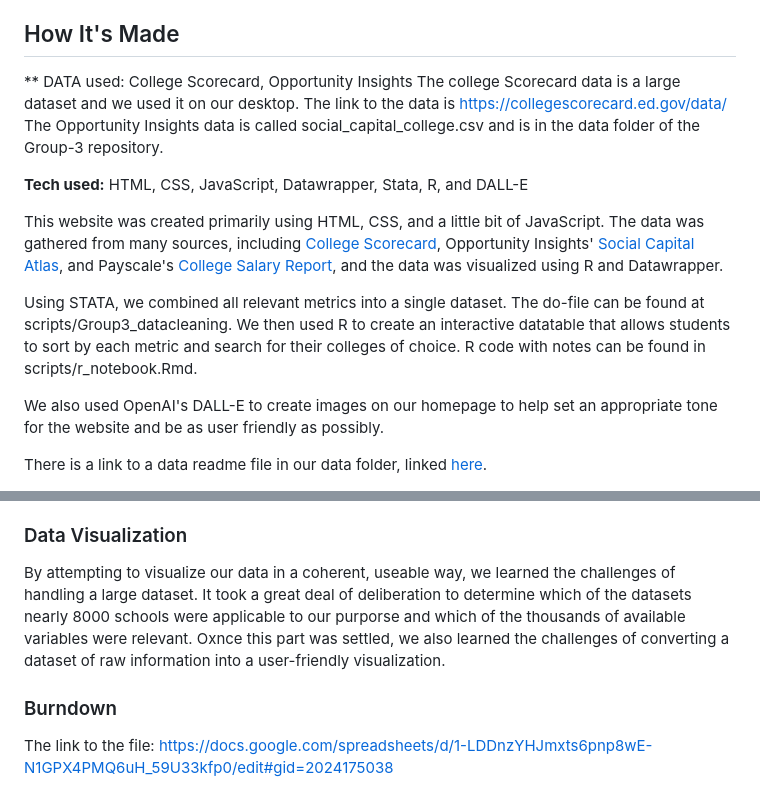
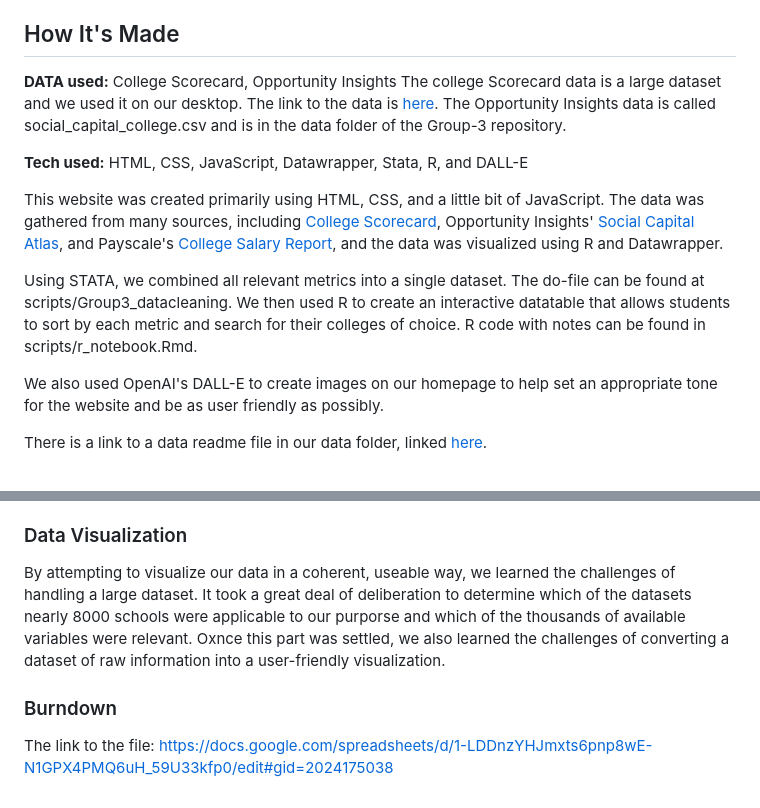
Before and after one commit to sainismriti/Group-3-, a Markdown page: README.md, 2 parts joined by grey strips. Drawn GitHub-style.

Commit message:
small formatting fix for readme.md

```diff
--- a/README.md
+++ b/README.md
@@ -17,19 +17,15 @@ To help students evaluate schools based on these concerns, our website helps com
 
 ## How It's Made
 
-
-
-** DATA used: College Scorecard, Opportunity Insights
-The college Scorecard data is a large dataset and we used it on our desktop. The link to the data is https://collegescorecard.ed.gov/data/
+**DATA used:** College Scorecard, Opportunity Insights
+The college Scorecard data is a large dataset and we used it on our desktop. The link to the data is [here](https://collegescorecard.ed.gov/data/).
 The Opportunity Insights data is called social_capital_college.csv and is in the data folder of the Group-3 repository.
-
 
 **Tech used:** HTML, CSS, JavaScript, Datawrapper, Stata, R, and DALL-E
 
-
 This website was created primarily using HTML, CSS, and a little bit of JavaScript. The data was gathered from many sources, including [College Scorecard](https://collegescorecard.ed.gov/compare), Opportunity Insights' [Social Capital Atlas](https://socialcapital.org/?dimension=EconomicConnectednessIndividual&geoLevel=college&selectedId=&dim1=EconomicConnectednessIndividual&dim2=CohesivenessClustering&dim3=CivicEngagementVolunteeringRates&bigModalSection=&bigModalChart=scatterplot&showOutliers=false&colorBy=), and Payscale's [College Salary Report](https://www.payscale.com/college-salary-report/bachelors), and the data was visualized using R and Datawrapper.
 
-Using STATA, we combined all relevant metrics into a single dataset. The do-file can be found at scripts/Group3_datacleaning.  We then used R to create an interactive datatable that allows students to sort by each metric and search for their colleges of choice. R code with notes can be found in scripts/r_notebook.Rmd.
+Using STATA, we combined all relevant metrics into a single dataset. The do-file can be found at scripts/Group3_datacleaning. We then used R to create an interactive datatable that allows students to sort by each metric and search for their colleges of choice. R code with notes can be found in scripts/r_notebook.Rmd.
 
 We also used OpenAI's DALL-E to create images on our homepage to help set an appropriate tone for the website and be as user friendly as possibly.
 
@@ -46,7 +42,9 @@ As a team, when we first used agile methodologies, we learned how to be more fle
 As a team, when we first used git, we learned how to manage and track changes to our codebase more effectively. The four of us had varying levels of familiarity and comfort with the technology, which allowed us to lean on each other for support. We learned how to use branches to isolate different features and fix bugs, and how to use pull requests to review and merge changes. We also learned how to use git for collaboration and version control, allowing us to work on the same codebase at the same time without interfering with each other's work. Using git for the first time was a valuable learning experience for us as it helped us to improve our workflow and collaboration efforts.
 
 ### Data Visualization
+
 By attempting to visualize our data in a coherent, useable way, we learned the challenges of handling a large dataset. It took a great deal of deliberation to determine which of the datasets nearly 8000 schools were applicable to our purporse and which of the thousands of available variables were relevant. Oxnce this part was settled, we also learned the challenges of converting a dataset of raw information into a user-friendly visualization.
 
 ### Burndown
-The link to the file: https://docs.google.com/spreadsheets/d/1-LDDnzYHJmxts6pnp8wE-N1GPX4PMQ6uH_59U33kfp0/edit#gid=2024175038
+
+The link to the file: [https://docs.google.com/spreadsheets/d/1-LDDnzYHJmxts6pnp8wE-N1GPX4PMQ6uH_59U33kfp0/edit#gid=2024175038](https://docs.google.com/spreadsheets/d/1-LDDnzYHJmxts6pnp8wE-N1GPX4PMQ6uH_59U33kfp0/edit#gid=2024175038)
```
